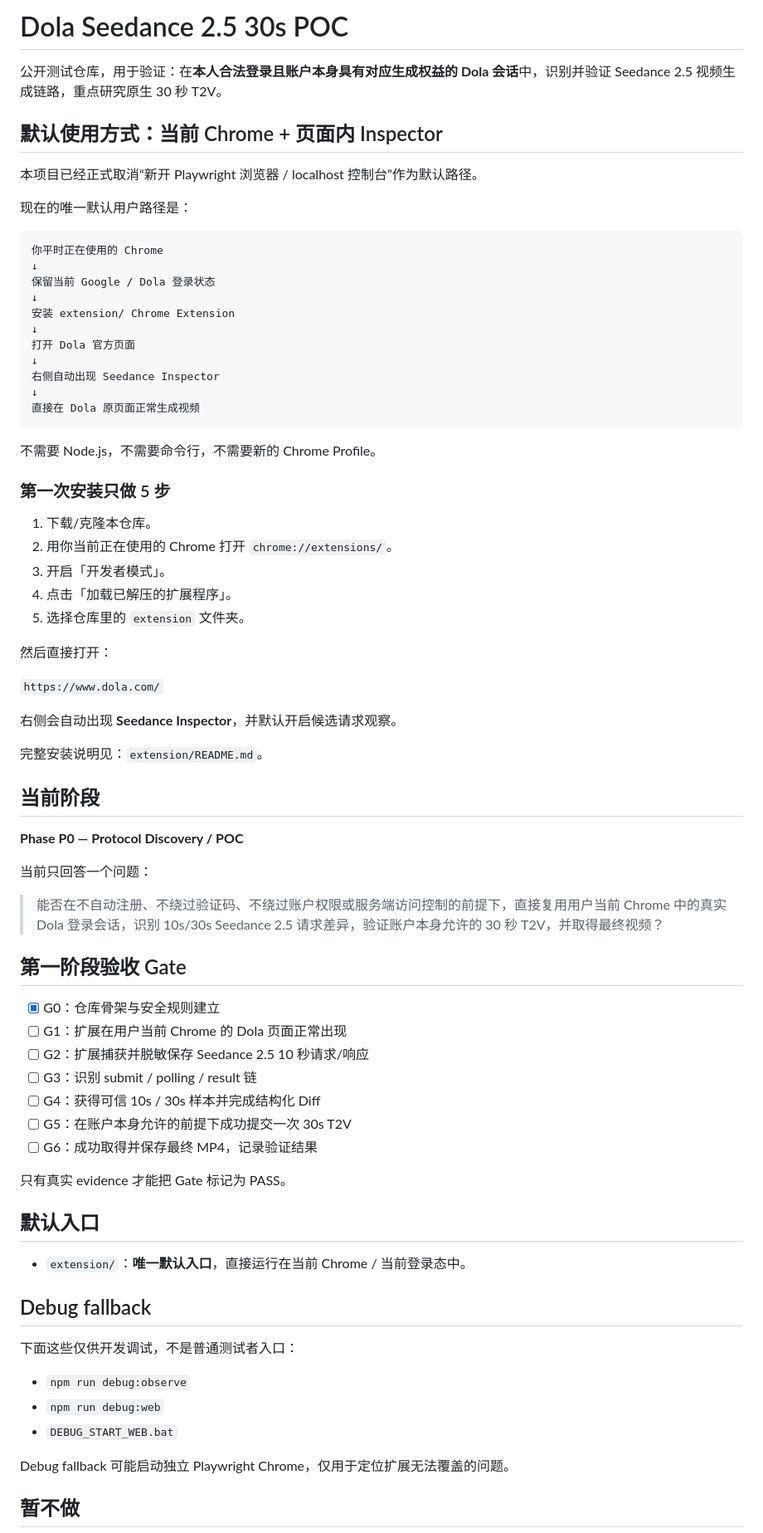
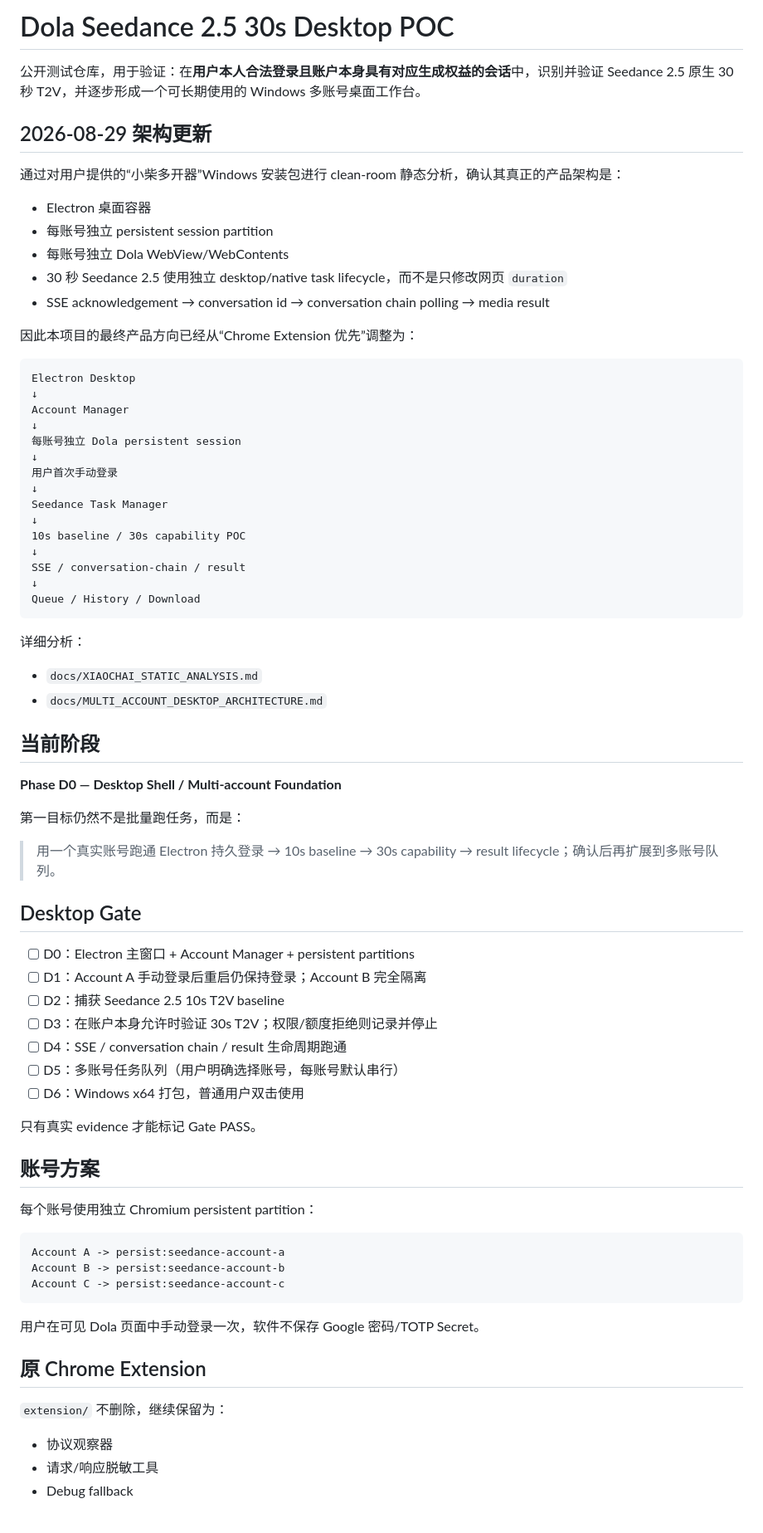
Before and after one commit to saysyao123/dola-seedance25-30s-poc, a Markdown page: README.md, the part around one of its changes. Shown at 83% size. Drawn GitHub-style.

Commit message:
docs: pivot project toward multi-account Electron desktop

````diff
--- a/README.md
+++ b/README.md
@@ -1,78 +1,79 @@
-# Dola Seedance 2.5 30s POC
+# Dola Seedance 2.5 30s Desktop POC
 
-公开测试仓库，用于验证：在**本人合法登录且账户本身具有对应生成权益的 Dola 会话**中，识别并验证 Seedance 2.5 视频生成链路，重点研究原生 30 秒 T2V。
+公开测试仓库，用于验证：在**用户本人合法登录且账户本身具有对应生成权益的会话**中，识别并验证 Seedance 2.5 原生 30 秒 T2V，并逐步形成一个可长期使用的 Windows 多账号桌面工作台。
 
-## 默认使用方式：当前 Chrome + 页面内 Inspector
+## 2026-08-29 架构更新
 
-本项目已经正式取消“新开 Playwright 浏览器 / localhost 控制台”作为默认路径。
+通过对用户提供的“小柴多开器”Windows 安装包进行 clean-room 静态分析，确认其真正的产品架构是：
 
-现在的唯一默认用户路径是：
+- Electron 桌面容器
+- 每账号独立 persistent session partition
+- 每账号独立 Dola WebView/WebContents
+- 30 秒 Seedance 2.5 使用独立 desktop/native task lifecycle，而不是只修改网页 `duration`
+- SSE acknowledgement → conversation id → conversation chain polling → media result
+
+因此本项目的最终产品方向已经从“Chrome Extension 优先”调整为：
 
 ```text
-你平时正在使用的 Chrome
+Electron Desktop
 ↓
-保留当前 Google / Dola 登录状态
+Account Manager
 ↓
-安装 extension/ Chrome Extension
+每账号独立 Dola persistent session
 ↓
-打开 Dola 官方页面
+用户首次手动登录
 ↓
-右侧自动出现 Seedance Inspector
+Seedance Task Manager
 ↓
-直接在 Dola 原页面正常生成视频
+10s baseline / 30s capability POC
+↓
+SSE / conversation-chain / result
+↓
+Queue / History / Download
 ```
 
-不需要 Node.js，不需要命令行，不需要新的 Chrome Profile。
+详细分析：
 
-### 第一次安装只做 5 步
-
-1. 下载/克隆本仓库。
-2. 用你当前正在使用的 Chrome 打开 `chrome://extensions/`。
-3. 开启「开发者模式」。
-4. 点击「加载已解压的扩展程序」。
-5. 选择仓库里的 `extension` 文件夹。
-
-然后直接打开：
-
-`https://www.dola.com/`
-
-右侧会自动出现 **Seedance Inspector**，并默认开启候选请求观察。
-
-完整安装说明见：`extension/README.md`。
+- `docs/XIAOCHAI_STATIC_ANALYSIS.md`
+- `docs/MULTI_ACCOUNT_DESKTOP_ARCHITECTURE.md`
 
 ## 当前阶段
 
-**Phase P0 — Protocol Discovery / POC**
+**Phase D0 — Desktop Shell / Multi-account Foundation**
 
-当前只回答一个问题：
+第一目标仍然不是批量跑任务，而是：
 
-> 能否在不自动注册、不绕过验证码、不绕过账户权限或服务端访问控制的前提下，直接复用用户当前 Chrome 中的真实 Dola 登录会话，识别 10s/30s Seedance 2.5 请求差异，验证账户本身允许的 30 秒 T2V，并取得最终视频？
+> 用一个真实账号跑通 Electron 持久登录 → 10s baseline → 30s capability → result lifecycle；确认后再扩展到多账号队列。
 
-## 第一阶段验收 Gate
+## Desktop Gate
 
-- [x] G0：仓库骨架与安全规则建立
-- [ ] G1：扩展在用户当前 Chrome 的 Dola 页面正常出现
-- [ ] G2：扩展捕获并脱敏保存 Seedance 2.5 10 秒请求/响应
-- [ ] G3：识别 submit / polling / result 链
-- [ ] G4：获得可信 10s / 30s 样本并完成结构化 Diff
-- [ ] G5：在账户本身允许的前提下成功提交一次 30s T2V
-- [ ] G6：成功取得并保存最终 MP4，记录验证结果
+- [ ] D0：Electron 主窗口 + Account Manager + persistent partitions
+- [ ] D1：Account A 手动登录后重启仍保持登录；Account B 完全隔离
+- [ ] D2：捕获 Seedance 2.5 10s T2V baseline
+- [ ] D3：在账户本身允许时验证 30s T2V；权限/额度拒绝则记录并停止
+- [ ] D4：SSE / conversation chain / result 生命周期跑通
+- [ ] D5：多账号任务队列（用户明确选择账号，每账号默认串行）
+- [ ] D6：Windows x64 打包，普通用户双击使用
 
-只有真实 evidence 才能把 Gate 标记为 PASS。
+只有真实 evidence 才能标记 Gate PASS。
 
-## 默认入口
+## 账号方案
 
-- `extension/`：**唯一默认入口**，直接运行在当前 Chrome / 当前登录态中。
+每个账号使用独立 Chromium persistent partition：
 
-## Debug fallback
+```text
+Account A -> persist:seedance-account-a
+Account B -> persist:seedance-account-b
+Account C -> persist:seedance-account-c
+```
 
-下面这些仅供开发调试，不是普通测试者入口：
+用户在可见 Dola 页面中手动登录一次，软件不保存 Google 密码/TOTP Secret。
 
-- `npm run debug:observe`
-- `npm run debug:web`
-- `DEBUG_START_WEB.bat`
+## 原 Chrome Extension
 
-Debug fallback 可能启动独立 Playwright Chrome，仅用于定位扩展无法覆盖的问题。
+`extension/` 不删除，继续保留为：
 
-## 暂不做
+- 协议观察器
+- 请求/响应脱敏工具
+- Debug fallback
 
````
Also changed, not shown: other parts of README.md (+20 -36 lines).
